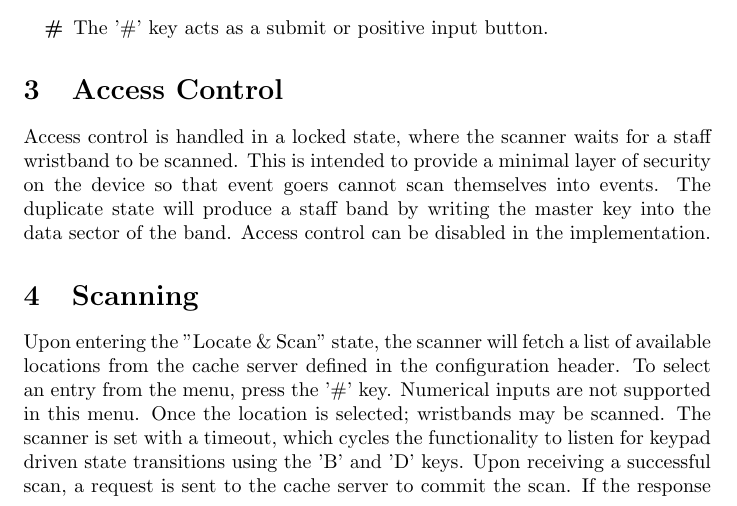
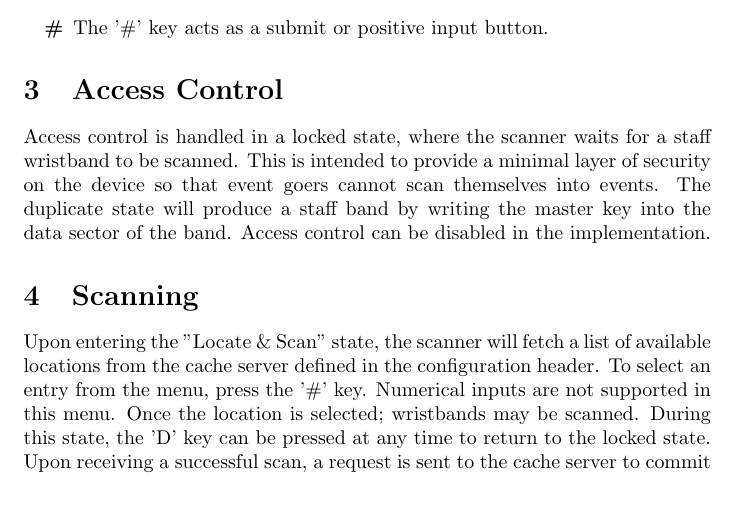
Before and after one commit to Hack-PSU/hackPSUF2018-rfid, a LaTeX document (manual/manual.tex): part of page 2 of 7, cut so that both start at the same text. Compiled offline with pdfLaTeX.

Commit message:
Simplified Davelang

```diff
--- a/manual/manual.tex
+++ b/manual/manual.tex
@@ -33,7 +33,7 @@ The keypad behaves like a normal numeric keypad in most cases; however, the nonn
 Access control is handled in a locked state, where the scanner waits for a staff wristband to be scanned.  This is intended to provide a minimal layer of security on the device so that event goers cannot scan themselves into events.  The duplicate state will produce a staff band by writing the master key into the data sector of the band.  Access control can be disabled in the implementation.
 
 \section{Scanning}
-Upon entering the "Locate \& Scan" state, the scanner will fetch a list of available locations from the cache server defined in the configuration header.  To select an entry from the menu, press the '\#' key. Numerical inputs are not supported in this menu.  Once the location is selected; wristbands may be scanned.  The scanner is set with a timeout, which cycles the functionality to listen for keypad driven state transitions using the 'B' and 'D' keys.  Upon receiving a successful scan, a request is sent to the cache server to commit the scan.  If the response is received and the "isRepeat" field is set to 'false' then the LCD will display "Allow" if no response is received or if the field is set to 'true' then "Deny" will be printed to the LCD.  The only case where the "isRepeat" field will be set to 'true' is if the event at the current location is a 'food' event and the user has been scanned once before.
+Upon entering the "Locate \& Scan" state, the scanner will fetch a list of available locations from the cache server defined in the configuration header.  To select an entry from the menu, press the '\#' key. Numerical inputs are not supported in this menu.  Once the location is selected; wristbands may be scanned.  During this state, the 'D' key can be pressed at any time to return to the locked state.  Upon receiving a successful scan, a request is sent to the cache server to commit the scan.  If the response is received and the "isRepeat" field is set to 'false' then the LCD will display "Allow" if no response is received or if the field is set to 'true' then "Deny" will be printed to the LCD.  The only case where the "isRepeat" field will be set to 'true' is if the event at the current location is a 'food' event and the user has been scanned once before.
 \subsection{User Guide}
 \begin{itemize}
 	\item The box will fetch a list of active locations
```
Also changed, not shown: manual/manual.pdf.
